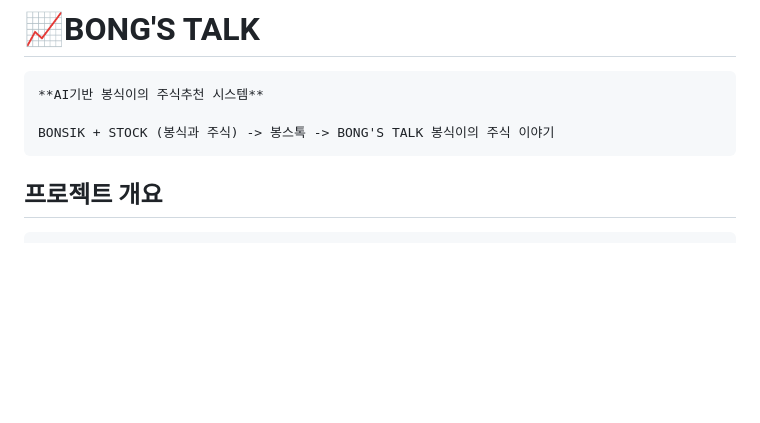
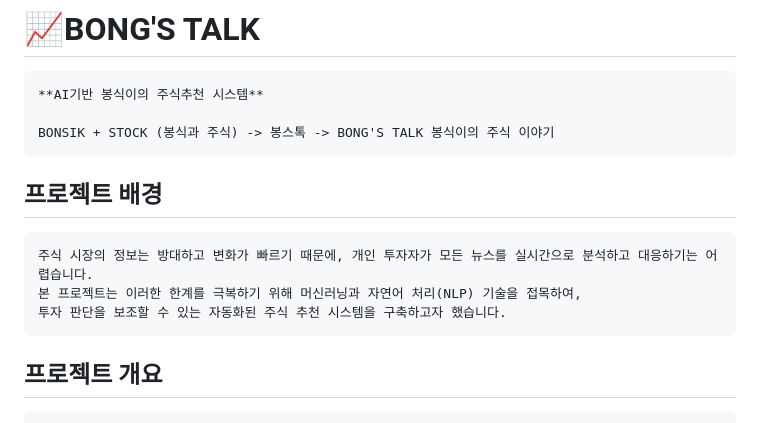
Before and after one commit to Beanssssssss/Stock_project, a Markdown page: README.md, the part around one of its changes. Drawn GitHub-style; blank space fills up the shorter version.

````diff
--- a/README.md
+++ b/README.md
@@ -3,6 +3,12 @@
 **AI기반 봉식이의 주식추천 시스템**
 
 BONSIK + STOCK (봉식과 주식) -> 봉스톡 -> BONG'S TALK 봉식이의 주식 이야기
+```
+## 프로젝트 배경
+```
+주식 시장의 정보는 방대하고 변화가 빠르기 때문에, 개인 투자자가 모든 뉴스를 실시간으로 분석하고 대응하기는 어렵습니다.
+본 프로젝트는 이러한 한계를 극복하기 위해 머신러닝과 자연어 처리(NLP) 기술을 접목하여,
+투자 판단을 보조할 수 있는 자동화된 주식 추천 시스템을 구축하고자 했습니다.
 ```
 ## 프로젝트 개요
 ```
````
Also changed, not shown: other parts of README.md (+42 -1 lines).
